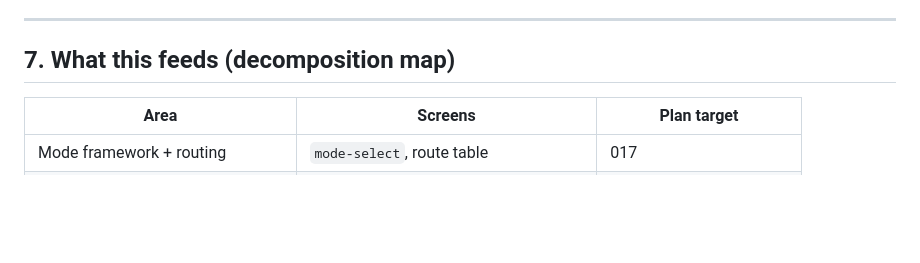
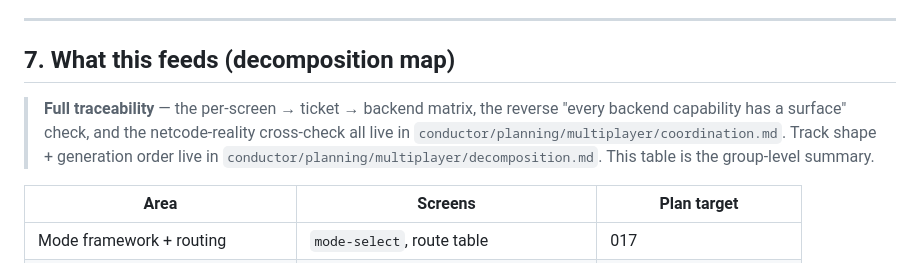
Before and after one commit to jclarkfolklore/FE-UX-Storyboards, a Markdown page: SPEC.md, the part around the change. Rendered like a GitHub page; blank space fills up the shorter version.

Commit message:
Point SPEC at coordination + decomposition maps
Bidirectional traceability: the storyboard spec now links to the
per-screen ↔ ticket ↔ backend coordination matrix and the track
decomposition map in conductor/planning/multiplayer/.

Co-Authored-By: Claude Opus 4.8 (1M context) <noreply@anthropic.com>

```diff
--- a/SPEC.md
+++ b/SPEC.md
@@ -212,6 +212,8 @@ A single **screen → route-per-mode** table is the routing contract for the mod
 
 ## 7. What this feeds (decomposition map)
 
+> **Full traceability** — the per-screen → ticket → backend matrix, the reverse "every backend capability has a surface" check, and the netcode-reality cross-check all live in `conductor/planning/multiplayer/coordination.md`. Track shape + generation order live in `conductor/planning/multiplayer/decomposition.md`. This table is the group-level summary.
+
 | Area | Screens | Plan target |
 |---|---|---|
 | Mode framework + routing | `mode-select`, route table | 017 |
```
